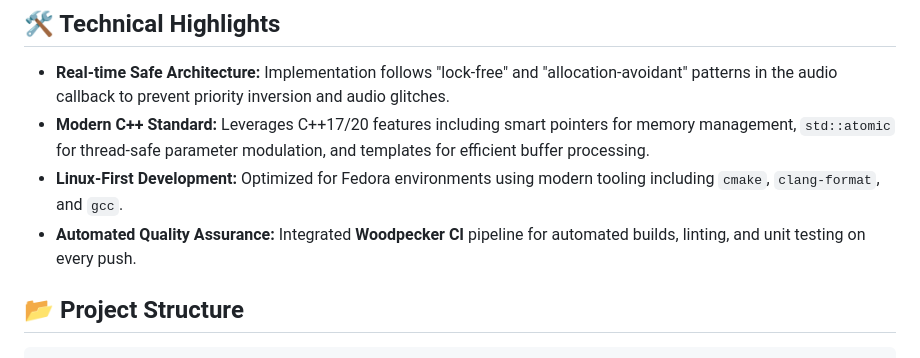
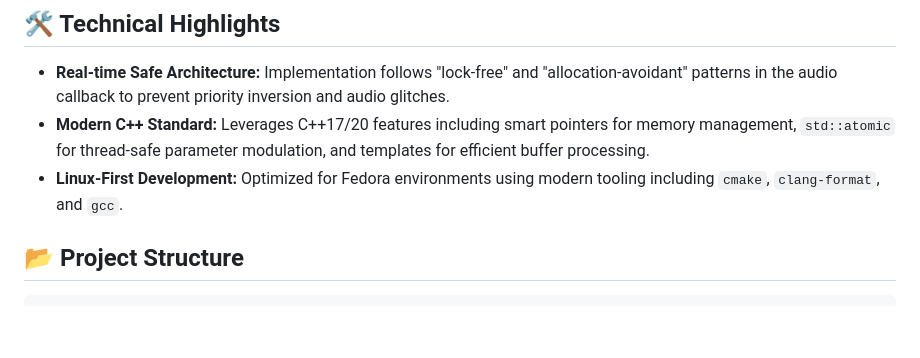
Before and after one commit to khenderson20/sonic-forge-dsp, a Markdown page: README.md, the part around the change. Rendered like a GitHub page; blank space fills up the shorter version.

```diff
--- a/README.md
+++ b/README.md
@@ -26,7 +26,6 @@ A high-performance, real-time C++ Digital Signal Processing (DSP) library design
 * **Real-time Safe Architecture:** Implementation follows "lock-free" and "allocation-avoidant" patterns in the audio callback to prevent priority inversion and audio glitches.
 * **Modern C++ Standard:** Leverages C++17/20 features including smart pointers for memory management, `std::atomic` for thread-safe parameter modulation, and templates for efficient buffer processing.
 * **Linux-First Development:** Optimized for Fedora environments using modern tooling including `cmake`, `clang-format`, and `gcc`.
-* **Automated Quality Assurance:** Integrated **Woodpecker CI** pipeline for automated builds, linting, and unit testing on every push.
 
 ## 📂 Project Structure
 
```
